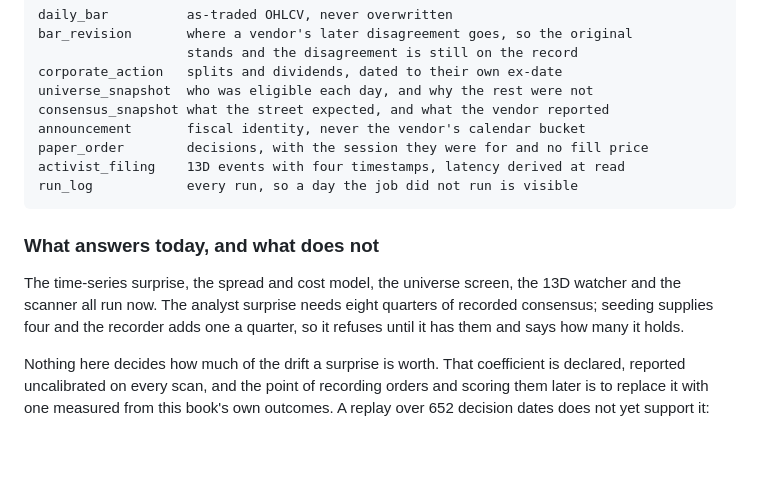
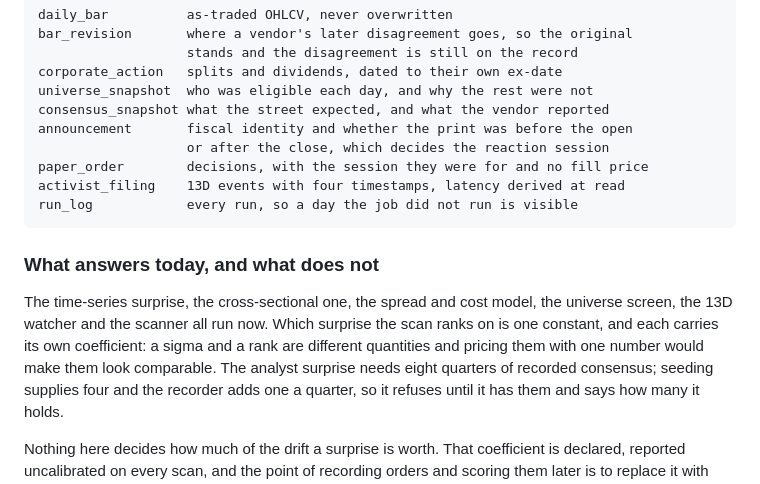
Before and after one commit to JacobTDang/Nemo_IB, a Markdown page: README.md, the part around the change. Rendered like a GitHub page; blank space fills up the shorter version.

Commit message:
the pages say what the jobs now do
The record block described the announcement table by what it is keyed on and
not by the field that makes it useful. The list of what answers today omitted
the cross-sectional surprise, which is the one that does not need another nine
months of recorded consensus. And the deploy page did not mention that every
watcher pass now reports its latency, which is the reason that job runs on a
twenty-minute timer rather than a nightly one.

```diff
--- a/README.md
+++ b/README.md
@@ -240,7 +240,8 @@ bar_revision       where a vendor's later disagreement goes, so the original
 corporate_action   splits and dividends, dated to their own ex-date
 universe_snapshot  who was eligible each day, and why the rest were not
 consensus_snapshot what the street expected, and what the vendor reported
-announcement       fiscal identity, never the vendor's calendar bucket
+announcement       fiscal identity and whether the print was before the open
+                   or after the close, which decides the reaction session
 paper_order        decisions, with the session they were for and no fill price
 activist_filing    13D events with four timestamps, latency derived at read
 run_log            every run, so a day the job did not run is visible
@@ -248,8 +249,11 @@ run_log            every run, so a day the job did not run is visible
 
 ### What answers today, and what does not
 
-The time-series surprise, the spread and cost model, the universe screen, the
-13D watcher and the scanner all run now. The analyst surprise needs eight
+The time-series surprise, the cross-sectional one, the spread and cost model,
+the universe screen, the 13D watcher and the scanner all run now. Which
+surprise the scan ranks on is one constant, and each carries its own
+coefficient: a sigma and a rank are different quantities and pricing them with
+one number would make them look comparable. The analyst surprise needs eight
 quarters of recorded consensus; seeding supplies four and the recorder adds one
 a quarter, so it refuses until it has them and says how many it holds.
 
```
Also changed, not shown: deploy/README.md (+5 -0 lines).
